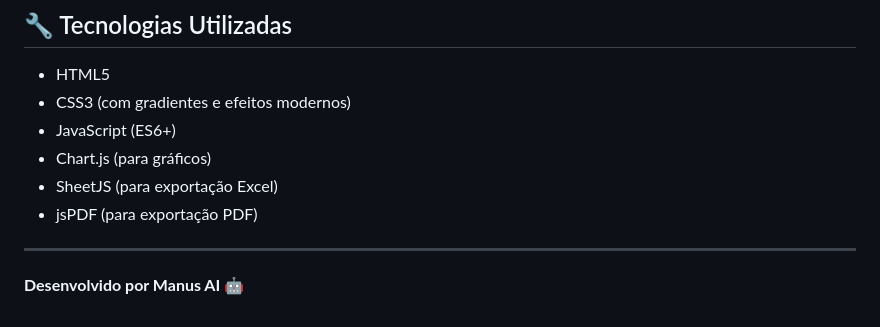
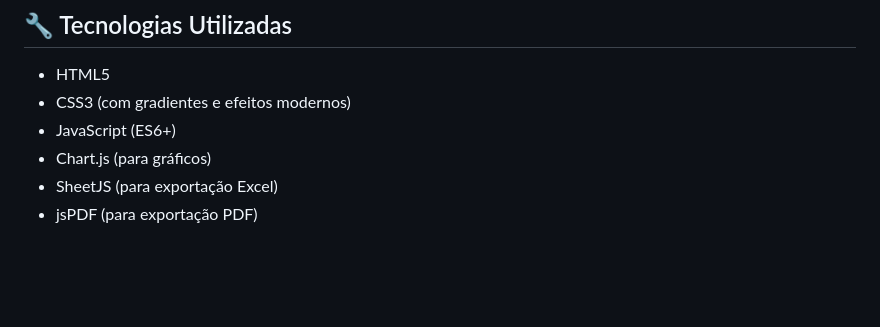
Before and after one commit to fortprimegit/ranking-corretores, a Markdown page: Sistema Ranking Corretores - FORTPRIME.md, the part around the change. Drawn GitHub-style; blank space fills up the shorter version.

```diff
--- a/Sistema Ranking Corretores - FORTPRIME.md
+++ b/Sistema Ranking Corretores - FORTPRIME.md
@@ -85,7 +85,3 @@ Os dados são puxados diretamente da sua planilha do Google Sheets, garantindo q
 - Chart.js (para gráficos)
 - SheetJS (para exportação Excel)
 - jsPDF (para exportação PDF)
-
----
-
-**Desenvolvido por Manus AI** 🤖
```
